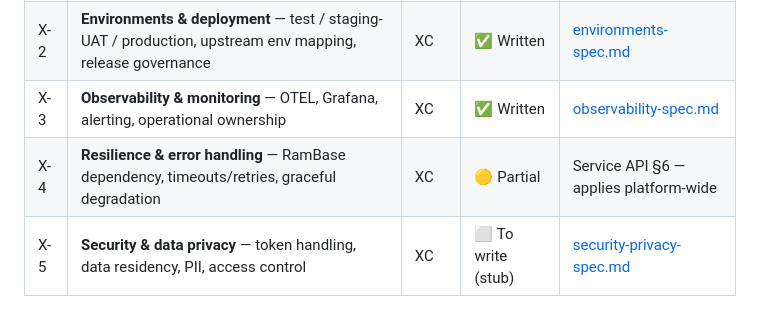
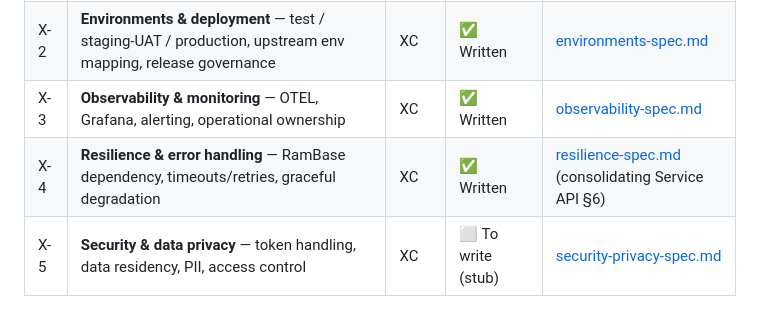
Before and after one commit to kairs/pretec-spec, a Markdown page: docs/spec-index.md, the part around the change. Rendered like a GitHub page.

```diff
--- a/docs/spec-index.md
+++ b/docs/spec-index.md
@@ -100,7 +100,7 @@ storefront/user-facing capability · **CFG** = platform configuration · **XC**
 | X-1 | **Localization & markets** — languages (NO only Phase 1), currency (NOK), translations | XC | ✅ Written | [localization-spec.md](localization-spec.md) |
 | X-2 | **Environments & deployment** — test / staging-UAT / production, upstream env mapping, release governance | XC | ✅ Written | [environments-spec.md](environments-spec.md) |
 | X-3 | **Observability & monitoring** — OTEL, Grafana, alerting, operational ownership | XC | ✅ Written | [observability-spec.md](observability-spec.md) |
-| X-4 | **Resilience & error handling** — RamBase dependency, timeouts/retries, graceful degradation | XC | 🟡 Partial | Service API §6 — applies platform-wide |
+| X-4 | **Resilience & error handling** — RamBase dependency, timeouts/retries, graceful degradation | XC | ✅ Written | [resilience-spec.md](resilience-spec.md) (consolidating Service API §6) |
 | X-5 | **Security & data privacy** — token handling, data residency, PII, access control | XC | ⬜ To write (stub) | [security-privacy-spec.md](security-privacy-spec.md) |
 
 ---
```
Also changed, not shown: docs/resilience-spec.md (added, +136 -0 lines).
